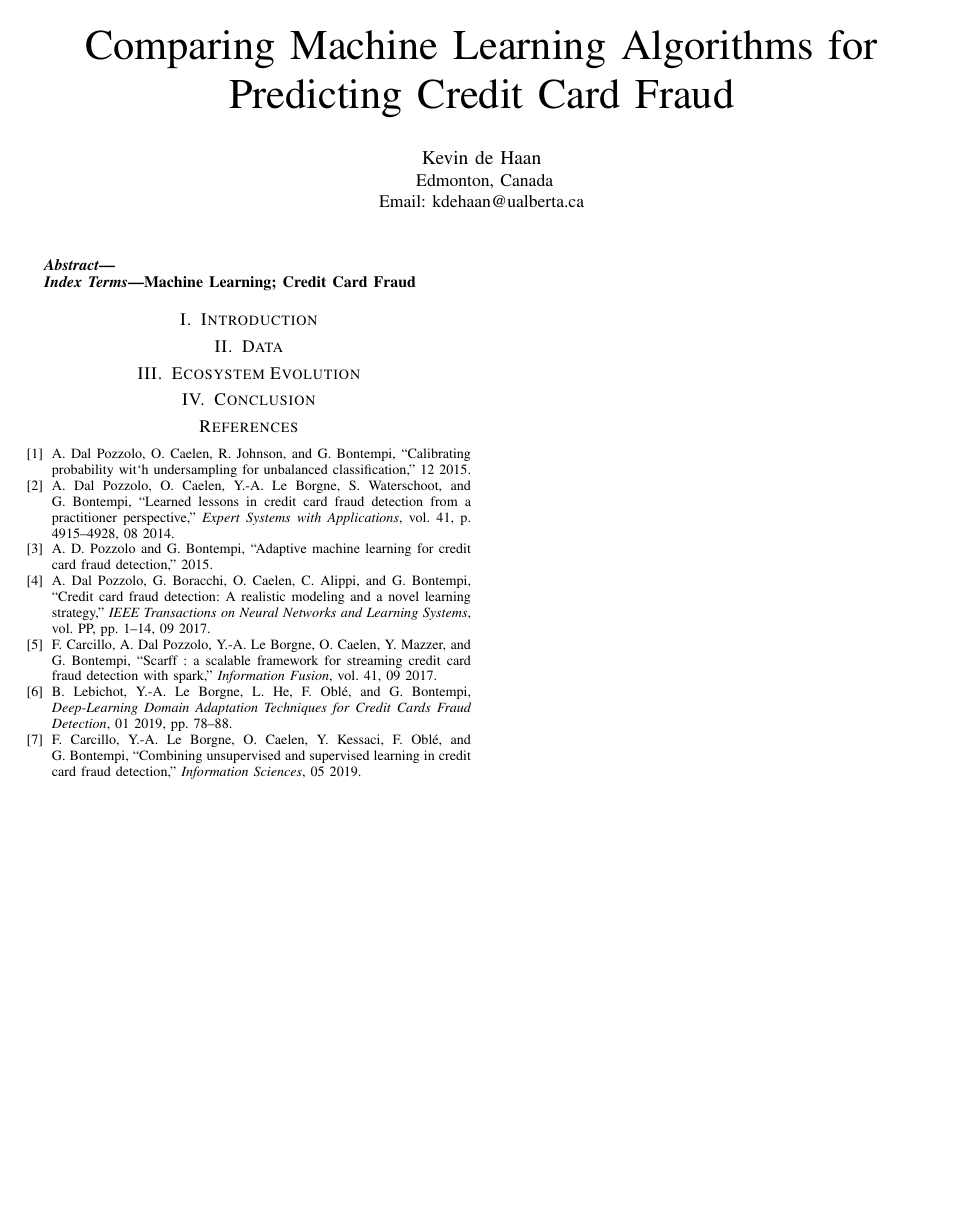
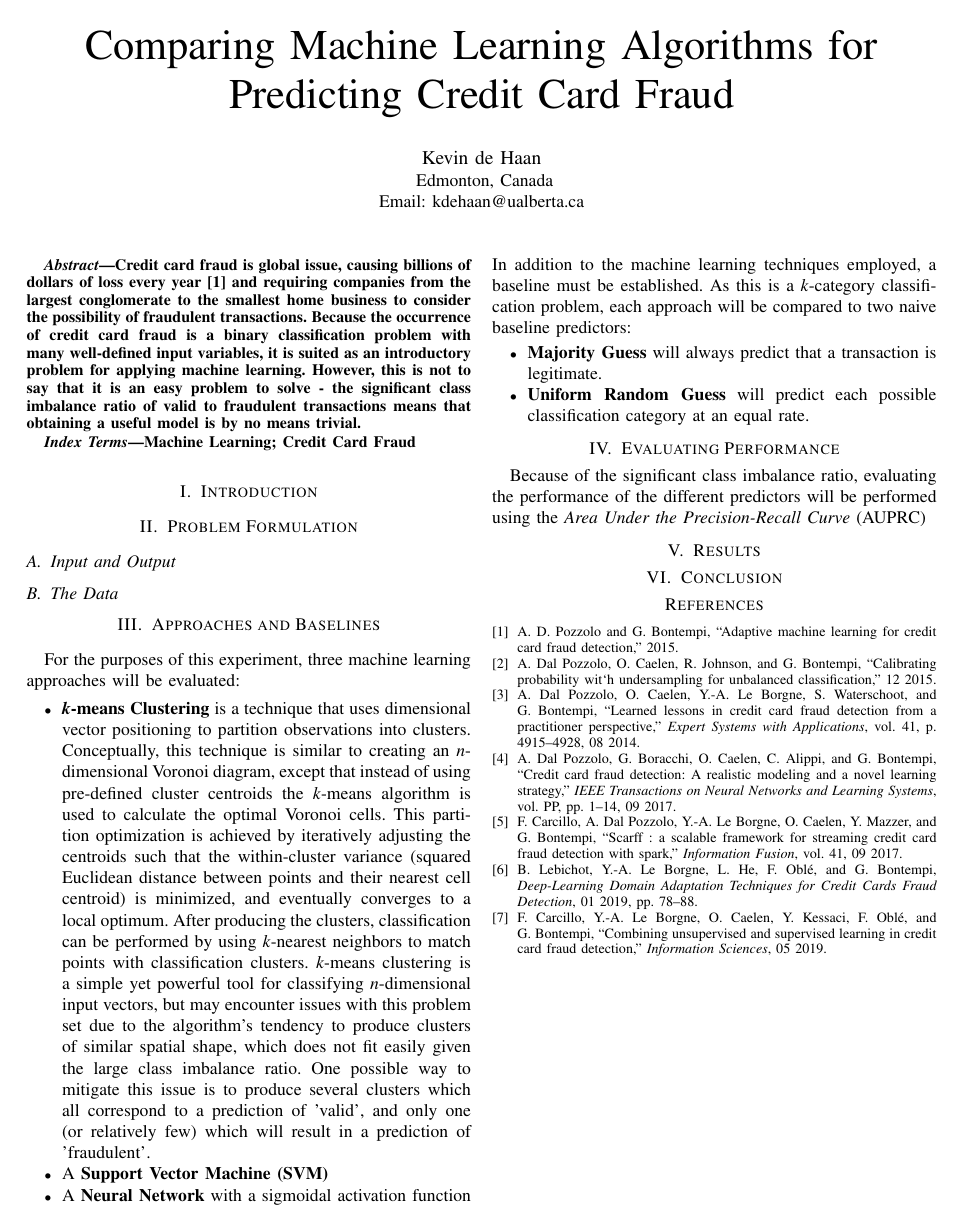
Before and after one commit to kdehaan/Credit-Fraud-ML, a LaTeX paper (paper/paper.tex): the whole page. Compiled offline with pdfLaTeX; a missing font is replaced by an installed copy or a similar font; a LaTeX package or settings file that is missing is left out.

Commit message:
added k-means clustering paragraph

```diff
--- a/paper/paper.tex
+++ b/paper/paper.tex
@@ -35,9 +35,8 @@ T\kern-.1667em\lower.7ex\hbox{E}\kern-.125emX}}
 \maketitle
 
 \begin{abstract}
-
+ Credit card fraud is global issue, causing billions of dollars of loss every year\cite{Pozzolo:2015} and requiring companies from the largest conglomerate to the smallest home business to consider the possibility of fraudulent transactions. Because the occurrence of credit card fraud is a binary classification problem with many well-defined input variables, it is suited as an introductory problem for applying machine learning. However, this is not to say that it is an easy problem to solve - the significant class imbalance ratio of valid to fraudulent transactions means that obtaining a useful model is by no means trivial.
 \end{abstract}
-
 
 \begin{IEEEkeywords}
   Machine Learning; Credit Card Fraud
@@ -53,12 +52,26 @@ T\kern-.1667em\lower.7ex\hbox{E}\kern-.125emX}}
 % \end{itemize}
 
 
-\section{Data}
+\section{Problem Formulation}
+  \subsection{Input and Output}
+  \subsection{The Data}
 
+\section{Approaches and Baselines}
+  For the purposes of this experiment, three machine learning approaches will be evaluated:
+  \begin{itemize}
+    \item \textbf{\emph{k}-means Clustering} is a technique that uses dimensional vector positioning to partition observations into clusters. Conceptually, this technique is similar to creating an \emph{n}-dimensional Voronoi diagram, except that instead of using pre-defined cluster centroids the \emph{k}-means algorithm is used to calculate the optimal Voronoi cells. This partition optimization is achieved by iteratively adjusting the centroids such that the within-cluster variance (squared Euclidean distance between points and their nearest cell centroid) is minimized, and eventually converges to a local optimum. After producing the clusters, classification can be performed by using \emph{k}-nearest neighbors to match points with classification clusters. \emph{k}-means clustering is a simple yet powerful tool for classifying \emph{n}-dimensional input vectors, but may encounter issues with this problem set due to the algorithm's tendency to produce clusters of similar spatial shape, which does not fit easily given the large class imbalance ratio. One possible way to mitigate this issue is to produce several clusters which all correspond to a prediction of 'valid', and only one (or relatively few) which will result in a prediction of 'fraudulent'.
+    \item A \textbf{Support Vector Machine (SVM)}
+    \item A \textbf{Neural Network} with a sigmoidal activation function
+  \end{itemize}
+  In addition to the machine learning techniques employed, a baseline must be established. As this is a \emph{k}-category classification problem, each approach will be compared to two naive baseline predictors:
+  \begin{itemize}
+    \item \textbf{Majority Guess} will always predict that a transaction is legitimate.
+    \item \textbf{Uniform Random Guess} will predict each possible classification category at an equal rate.
+  \end{itemize}
 
-
-
-\section{Ecosystem Evolution}
+\section{Evaluating Performance}
+  Because of the significant class imbalance ratio, evaluating the performance of the different predictors will be performed using the \emph{Area Under the Precision-Recall Curve} (AUPRC)
+\section{Results}
 
 % \begin{figure}
 %   \includegraphics[width=0.5\textwidth]{figures/}
```
Also changed, not shown: paper/paper.bbl, paper/paper.pdf, 5 other files.
